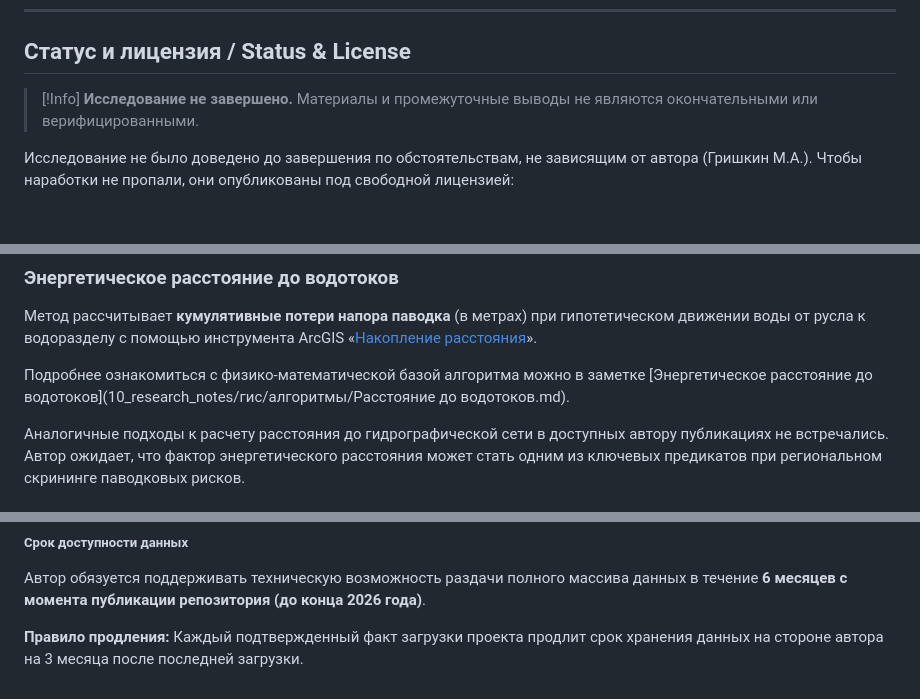
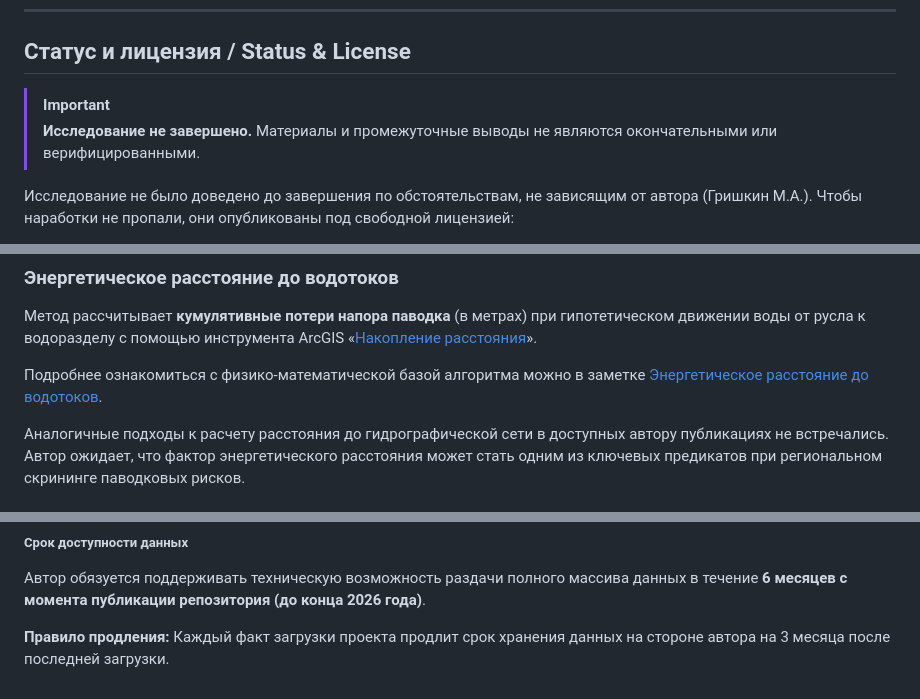
Before and after one commit to gmaFFFFF/flood-risk-screening-benin, a Markdown page: README.md, 3 parts joined by grey strips. GitHub-like rendering; blank space fills up the shorter version.

Commit message:
Update README.md
Подгонка под требования github

```diff
--- a/README.md
+++ b/README.md
@@ -6,7 +6,7 @@
 ---
 ## Статус и лицензия / Status & License
 
-> [!Info]
+> [!IMPORTANT]
 > **Исследование не завершено.**
 > Материалы и промежуточные выводы не являются окончательными или верифицированными.
 
@@ -40,7 +40,7 @@
 
 Метод рассчитывает **кумулятивные потери напора паводка** (в метрах) при гипотетическом движении воды от русла к водоразделу с помощью инструмента ArcGIS «[Накопление расстояния](https://pro.arcgis.com/ru/pro-app/3.6/tool-reference/spatial-analyst/distance-accumulation.htm)».
 
-Подробнее ознакомиться с физико-математической базой алгоритма можно в заметке [Энергетическое расстояние до водотоков](10_research_notes/гис/алгоритмы/Расстояние до водотоков.md).
+Подробнее ознакомиться с физико-математической базой алгоритма можно в заметке [Энергетическое расстояние до водотоков](10_research_notes/гис/алгоритмы/Расстояние%20до%20водотоков.md).
 
 Аналогичные подходы к расчету расстояния до гидрографической сети в доступных автору публикациях не встречались. Автор ожидает, что фактор энергетического расстояния может стать одним из ключевых предикатов при региональном скрининге паводковых рисков.
 
@@ -138,4 +139,4 @@ flood-risk-screening-benin
 ##### Срок доступности данных
 Автор обязуется поддерживать техническую возможность раздачи полного массива данных в течение **6 месяцев с момента публикации репозитория (до конца 2026 года)**.
 
-**Правило продления:** Каждый подтвержденный факт загрузки проекта продлит срок хранения данных на стороне автора на 3 месяца после последней загрузки.
+**Правило продления:** Каждый факт загрузки проекта продлит срок хранения данных на стороне автора на 3 месяца после последней загрузки.
```
Also changed, not shown: other parts of README.md (+8 -7 lines).
